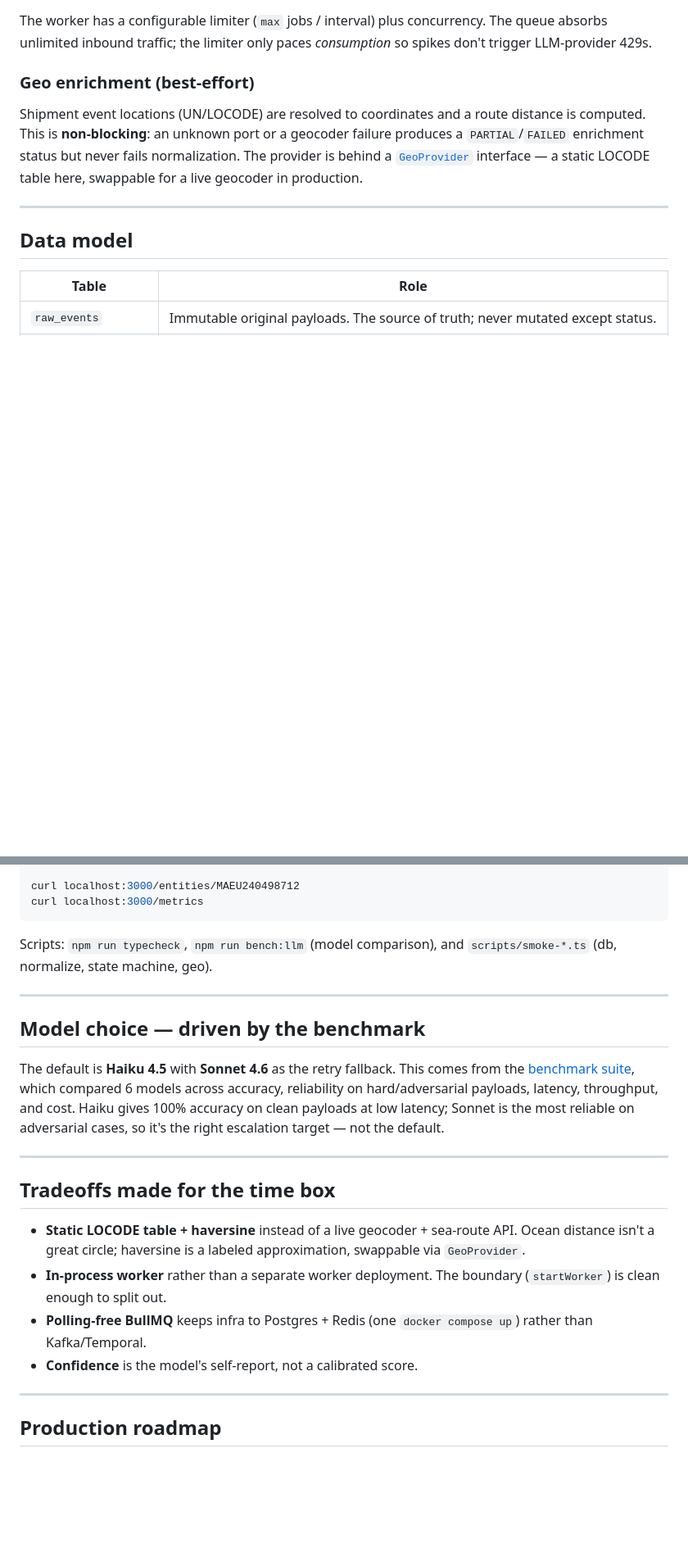
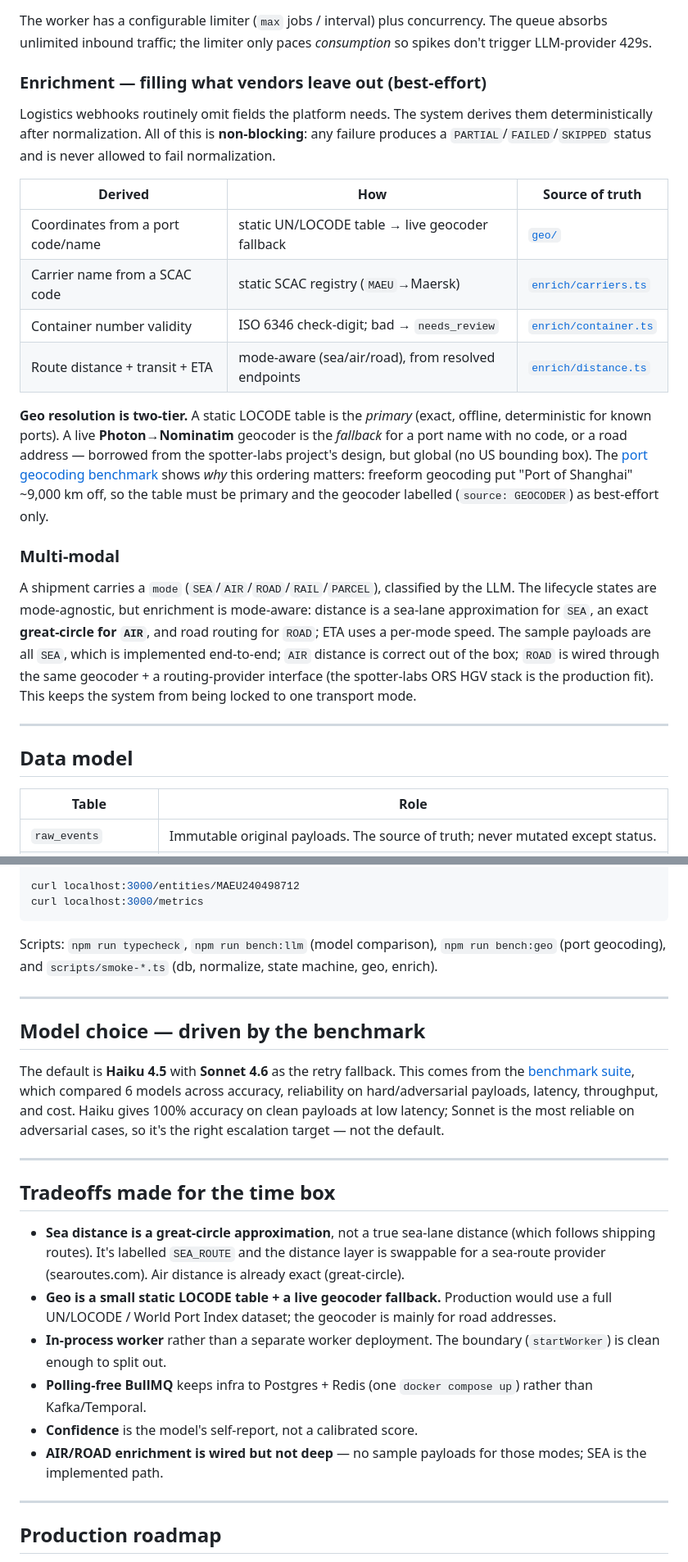
Before and after one commit to Vswaroop04/Glacis, a Markdown page: README.md, 2 parts joined by grey strips. Shown at 82% size. GitHub-like rendering; blank space fills up the shorter version.

Commit message:
document multi modal enrichment and geo benchmark in readme

````diff
--- a/README.md
+++ b/README.md
@@ -90,8 +90,20 @@ BullMQ retries with exponential backoff. **Attempt 1 uses Haiku (cheap, fast); r
 ### Rate limiting
 The worker has a configurable limiter (`max` jobs / interval) plus concurrency. The queue absorbs unlimited inbound traffic; the limiter only paces *consumption* so spikes don't trigger LLM-provider 429s.
 
-### Geo enrichment (best-effort)
-Shipment event locations (UN/LOCODE) are resolved to coordinates and a route distance is computed. This is **non-blocking**: an unknown port or a geocoder failure produces a `PARTIAL`/`FAILED` enrichment status but never fails normalization. The provider is behind a [`GeoProvider`](src/geo/provider.ts) interface — a static LOCODE table here, swappable for a live geocoder in production.
+### Enrichment — filling what vendors leave out (best-effort)
+Logistics webhooks routinely omit fields the platform needs. The system derives them deterministically after normalization. All of this is **non-blocking**: any failure produces a `PARTIAL`/`FAILED`/`SKIPPED` status and is never allowed to fail normalization.
+
+| Derived | How | Source of truth |
+|---|---|---|
+| Coordinates from a port code/name | static UN/LOCODE table → live geocoder fallback | [`geo/`](src/geo) |
+| Carrier name from a SCAC code | static SCAC registry (`MAEU`→Maersk) | [`enrich/carriers.ts`](src/enrich/carriers.ts) |
+| Container number validity | ISO 6346 check-digit; bad → `needs_review` | [`enrich/container.ts`](src/enrich/container.ts) |
+| Route distance + transit + ETA | mode-aware (sea/air/road), from resolved endpoints | [`enrich/distance.ts`](src/enrich/distance.ts) |
+
+**Geo resolution is two-tier.** A static LOCODE table is the *primary* (exact, offline, deterministic for known ports). A live **Photon→Nominatim** geocoder is the *fallback* for a port name with no code, or a road address — borrowed from the spotter-labs project's design, but global (no US bounding box). The [port geocoding benchmark](benchmarks/geo/README.md) shows *why* this ordering matters: freeform geocoding put "Port of Shanghai" ~9,000 km off, so the table must be primary and the geocoder labelled (`source: GEOCODER`) as best-effort only.
+
+### Multi-modal
+A shipment carries a `mode` (`SEA`/`AIR`/`ROAD`/`RAIL`/`PARCEL`), classified by the LLM. The lifecycle states are mode-agnostic, but enrichment is mode-aware: distance is a sea-lane approximation for `SEA`, an exact **great-circle for `AIR`**, and road routing for `ROAD`; ETA uses a per-mode speed. The sample payloads are all `SEA`, which is implemented end-to-end; `AIR` distance is correct out of the box; `ROAD` is wired through the same geocoder + a routing-provider interface (the spotter-labs ORS HGV stack is the production fit). This keeps the system from being locked to one transport mode.
 
 ---
 
@@ -143,7 +155,7 @@ curl localhost:3000/entities/MAEU240498712
 curl localhost:3000/metrics
 ```
 
-Scripts: `npm run typecheck`, `npm run bench:llm` (model comparison), and `scripts/smoke-*.ts` (db, normalize, state machine, geo).
+Scripts: `npm run typecheck`, `npm run bench:llm` (model comparison), `npm run bench:geo` (port geocoding), and `scripts/smoke-*.ts` (db, normalize, state machine, geo, enrich).
 
 ---
 
@@ -155,10 +167,12 @@ The default is **Haiku 4.5** with **Sonnet 4.6** as the retry fallback. This com
 
 ## Tradeoffs made for the time box
 
-- **Static LOCODE table + haversine** instead of a live geocoder + sea-route API. Ocean distance isn't a great circle; haversine is a labeled approximation, swappable via `GeoProvider`.
+- **Sea distance is a great-circle approximation**, not a true sea-lane distance (which follows shipping routes). It's labelled `SEA_ROUTE` and the distance layer is swappable for a sea-route provider (searoutes.com). Air distance is already exact (great-circle).
+- **Geo is a small static LOCODE table + a live geocoder fallback.** Production would use a full UN/LOCODE / World Port Index dataset; the geocoder is mainly for road addresses.
 - **In-process worker** rather than a separate worker deployment. The boundary (`startWorker`) is clean enough to split out.
 - **Polling-free BullMQ** keeps infra to Postgres + Redis (one `docker compose up`) rather than Kafka/Temporal.
 - **Confidence** is the model's self-report, not a calibrated score.
+- **AIR/ROAD enrichment is wired but not deep** — no sample payloads for those modes; SEA is the implemented path.
 
 ---
 
````
